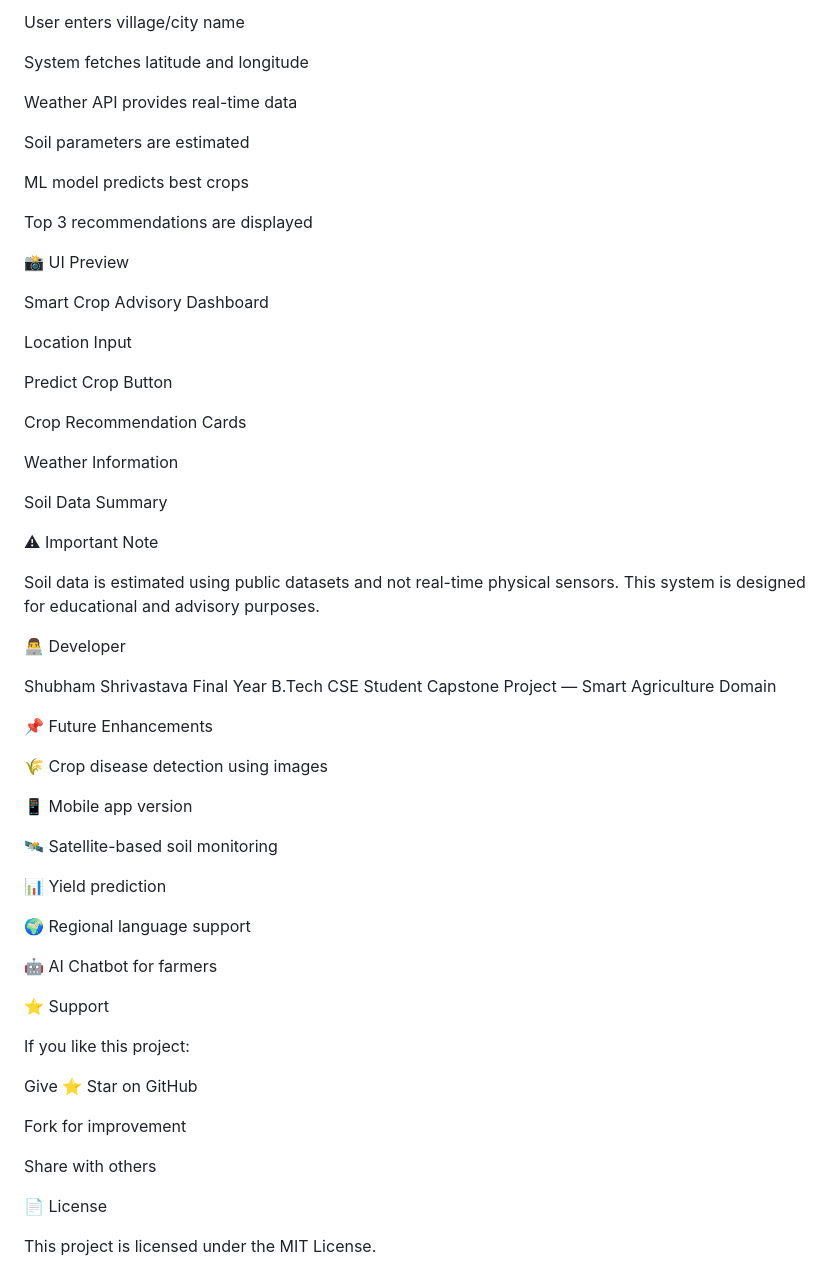
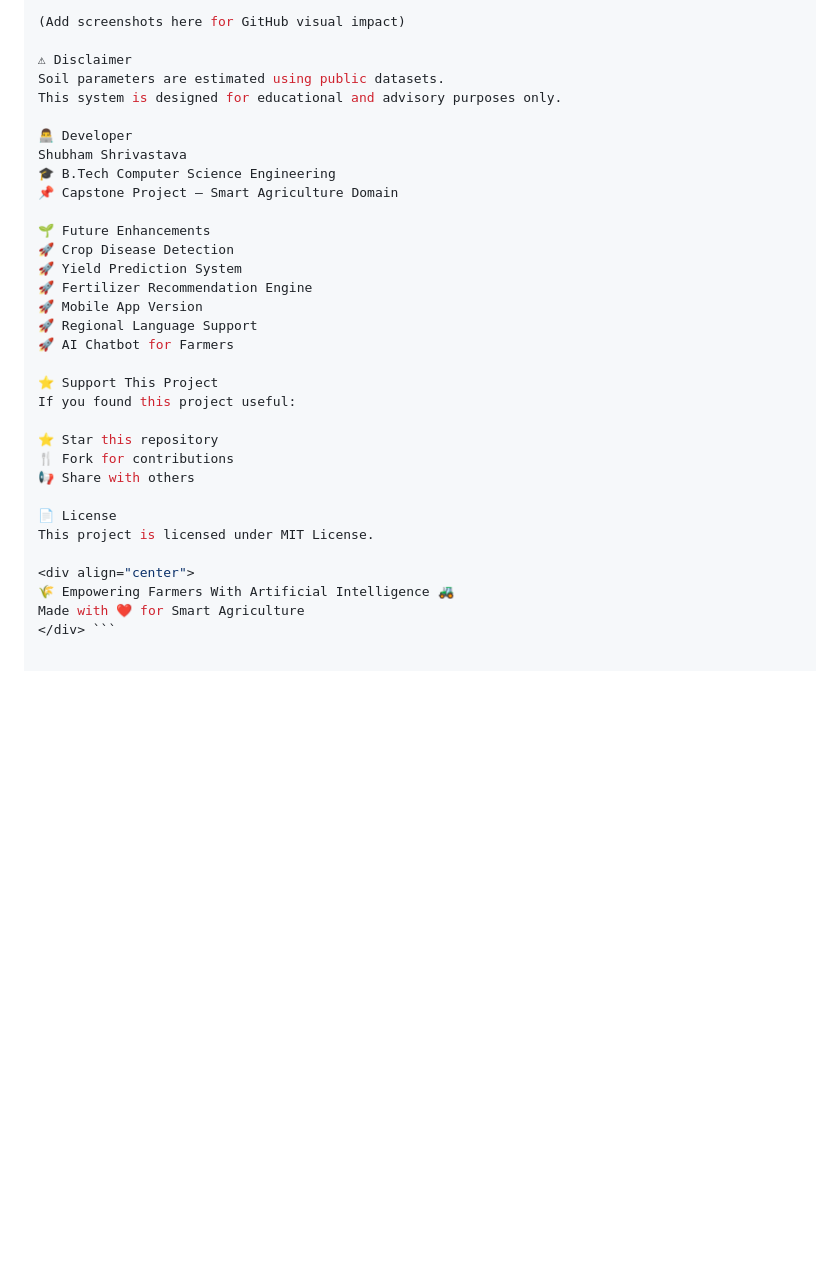
Before and after one commit to shubhambandhovar/smart-crop-advisory-system, a Markdown page: README.md, the part around one of its changes. Drawn GitHub-style; blank space fills up the shorter version.

````diff
--- a/README.md
+++ b/README.md
@@ -174,65 +200,34 @@ http://127.0.0.1:5000
 
-User enters village/city name
+(Add screenshots here for GitHub visual impact)
 
-System fetches latitude and longitude
-
-Weather API provides real-time data
-
-Soil parameters are estimated
-
-ML model predicts best crops
-
-Top 3 recommendations are displayed
-
-📸 UI Preview
-
-Smart Crop Advisory Dashboard
-
-Location Input
-
-Predict Crop Button
-
-Crop Recommendation Cards
-
-Weather Information
-
-Soil Data Summary
-
-⚠ Important Note
-
-Soil data is estimated using public datasets and not real-time physical sensors.
-This system is designed for educational and advisory purposes.
+⚠ Disclaimer
+Soil parameters are estimated using public datasets.
+This system is designed for educational and advisory purposes only.
 
 👨‍💻 Developer
+Shubham Shrivastava
+🎓 B.Tech Computer Science Engineering
+📌 Capstone Project – Smart Agriculture Domain
 
-Shubham Shrivastava
-Final Year B.Tech CSE Student
-Capstone Project — Smart Agriculture Domain
+🌱 Future Enhancements
+🚀 Crop Disease Detection
+🚀 Yield Prediction System
+🚀 Fertilizer Recommendation Engine
+🚀 Mobile App Version
+🚀 Regional Language Support
+🚀 AI Chatbot for Farmers
 
-📌 Future Enhancements
+⭐ Support This Project
+If you found this project useful:
 
-🌾 Crop disease detection using images
-
-📱 Mobile app version
-
-🛰 Satellite-based soil monitoring
-
-📊 Yield prediction
-
-🌍 Regional language support
-
-🤖 AI Chatbot for farmers
-
-⭐ Support
-
-If you like this project:
-
-Give ⭐ Star on GitHub
-
-Fork for improvement
-
-Share with others
+⭐ Star this repository
+🍴 Fork for contributions
+📢 Share with others
 
 📄 License
+This project is licensed under MIT License.
 
-This project is licensed under the MIT License.
+<div align="center">
+🌾 Empowering Farmers With Artificial Intelligence 🚜
+Made with ❤️ for Smart Agriculture
+</div> ```
````
Also changed, not shown: other parts of README.md (+130 -104 lines).
